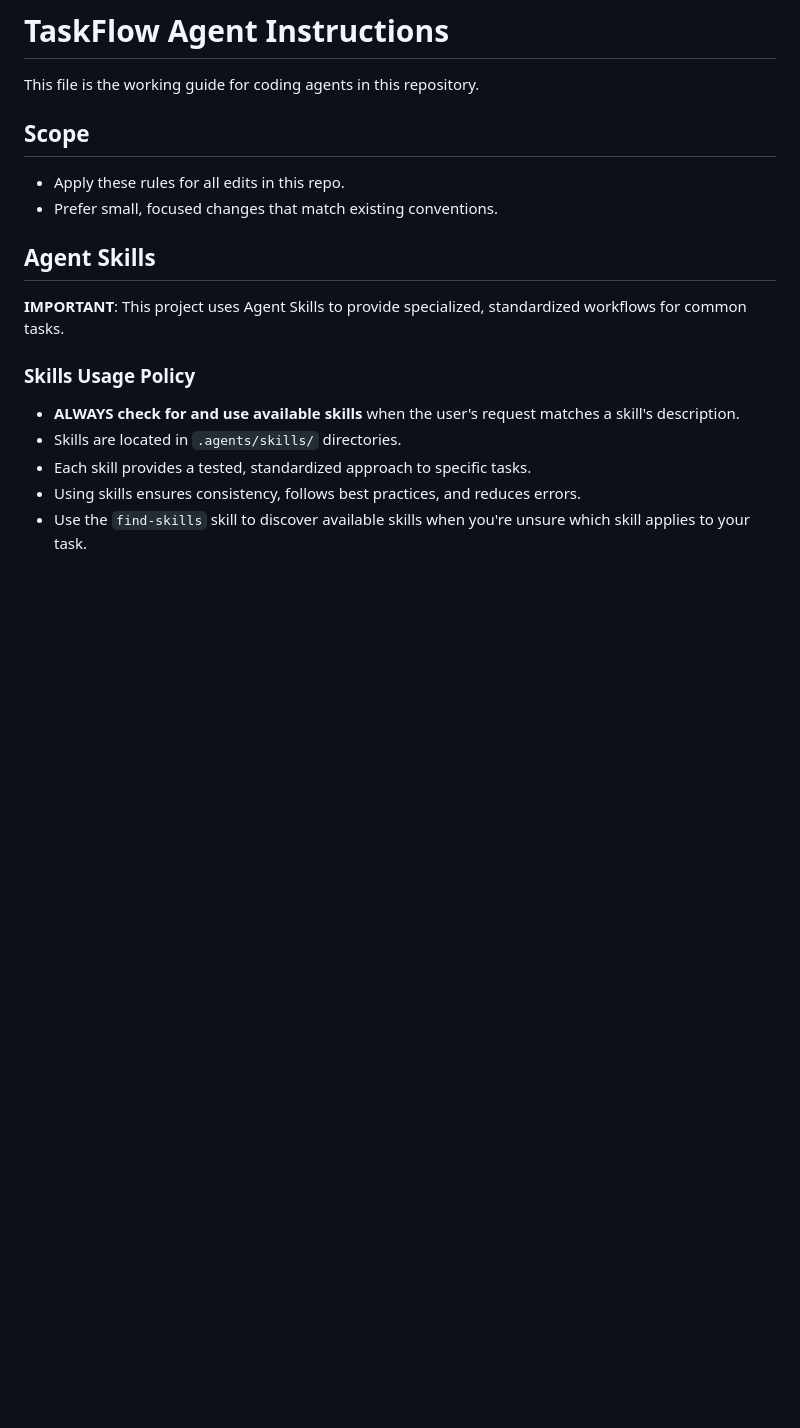
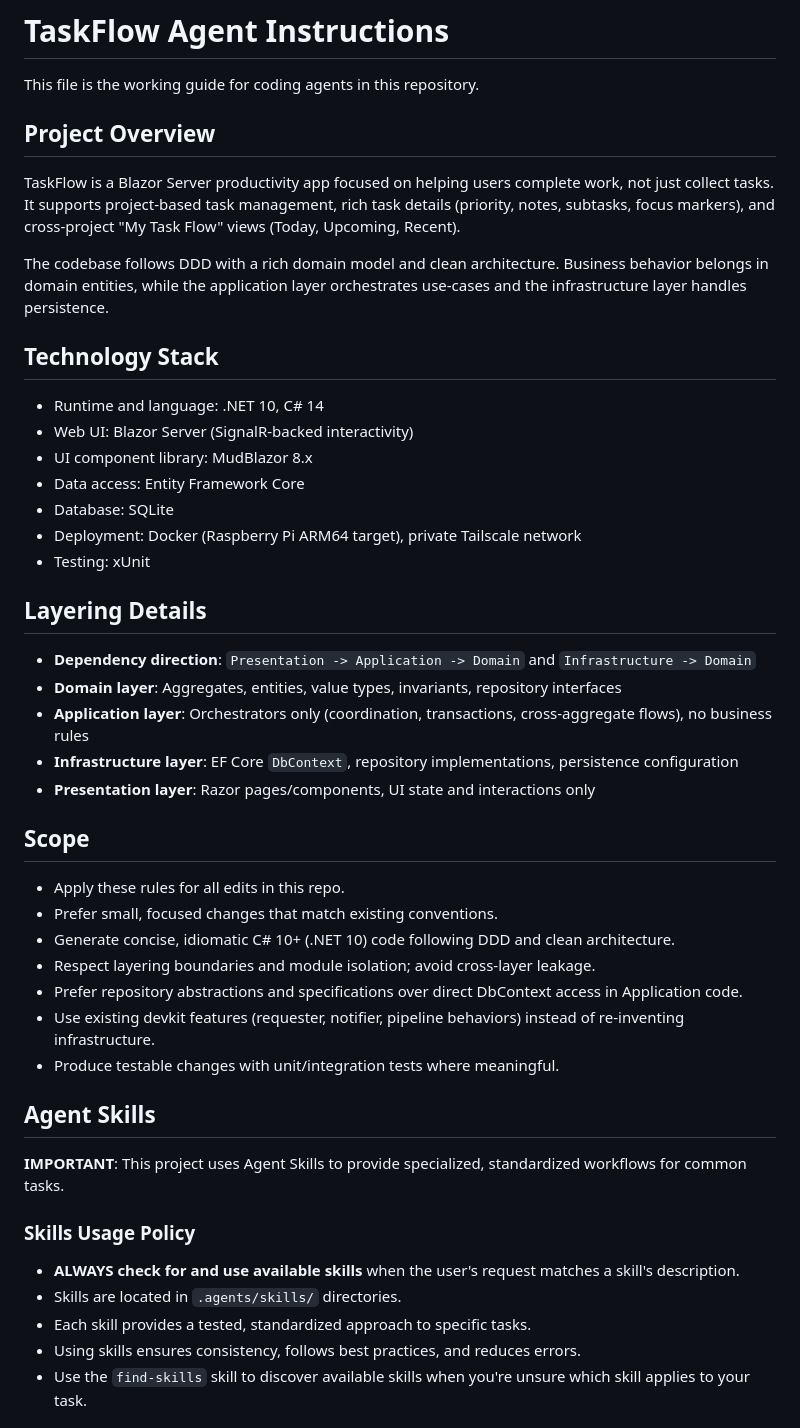
Before and after one commit to vip32/TaskFlow, a Markdown page: AGENTS.md, the part around the change. Drawn GitHub-style; blank space fills up the shorter version.

Commit message:
docs: add project overview and layering details to AGENTS

```diff
--- a/AGENTS.md
+++ b/AGENTS.md
@@ -1,11 +1,41 @@
 # TaskFlow Agent Instructions
 
 This file is the working guide for coding agents in this repository.
+
+## Project Overview
+
+TaskFlow is a Blazor Server productivity app focused on helping users complete work, not just collect tasks. It supports project-based task management, rich task details (priority, notes, subtasks, focus markers), and cross-project "My Task Flow" views (Today, Upcoming, Recent).
+
+The codebase follows DDD with a rich domain model and clean architecture. Business behavior belongs in domain entities, while the application layer orchestrates use-cases and the infrastructure layer handles persistence.
+
+## Technology Stack
+
+- Runtime and language: .NET 10, C# 14
+- Web UI: Blazor Server (SignalR-backed interactivity)
+- UI component library: MudBlazor 8.x
+- Data access: Entity Framework Core
+- Database: SQLite
+- Deployment: Docker (Raspberry Pi ARM64 target), private Tailscale network
+- Testing: xUnit
+
+## Layering Details
+
+- **Dependency direction**: `Presentation -> Application -> Domain` and `Infrastructure -> Domain`
+- **Domain layer**: Aggregates, entities, value types, invariants, repository interfaces
+- **Application layer**: Orchestrators only (coordination, transactions, cross-aggregate flows), no business rules
+- **Infrastructure layer**: EF Core `DbContext`, repository implementations, persistence configuration
+- **Presentation layer**: Razor pages/components, UI state and interactions only
 
 ## Scope
 
 - Apply these rules for all edits in this repo.
 - Prefer small, focused changes that match existing conventions.
+- Generate concise, idiomatic C# 10+ (.NET 10) code following DDD and clean architecture.
+- Respect layering boundaries and module isolation; avoid cross-layer leakage.
+- Prefer repository abstractions and specifications over direct DbContext access in Application code.
+- Use existing devkit features (requester, notifier, pipeline behaviors) instead of re-inventing infrastructure.
+- Produce testable changes with unit/integration tests where meaningful.
+
 
 ## Agent Skills
 
```
